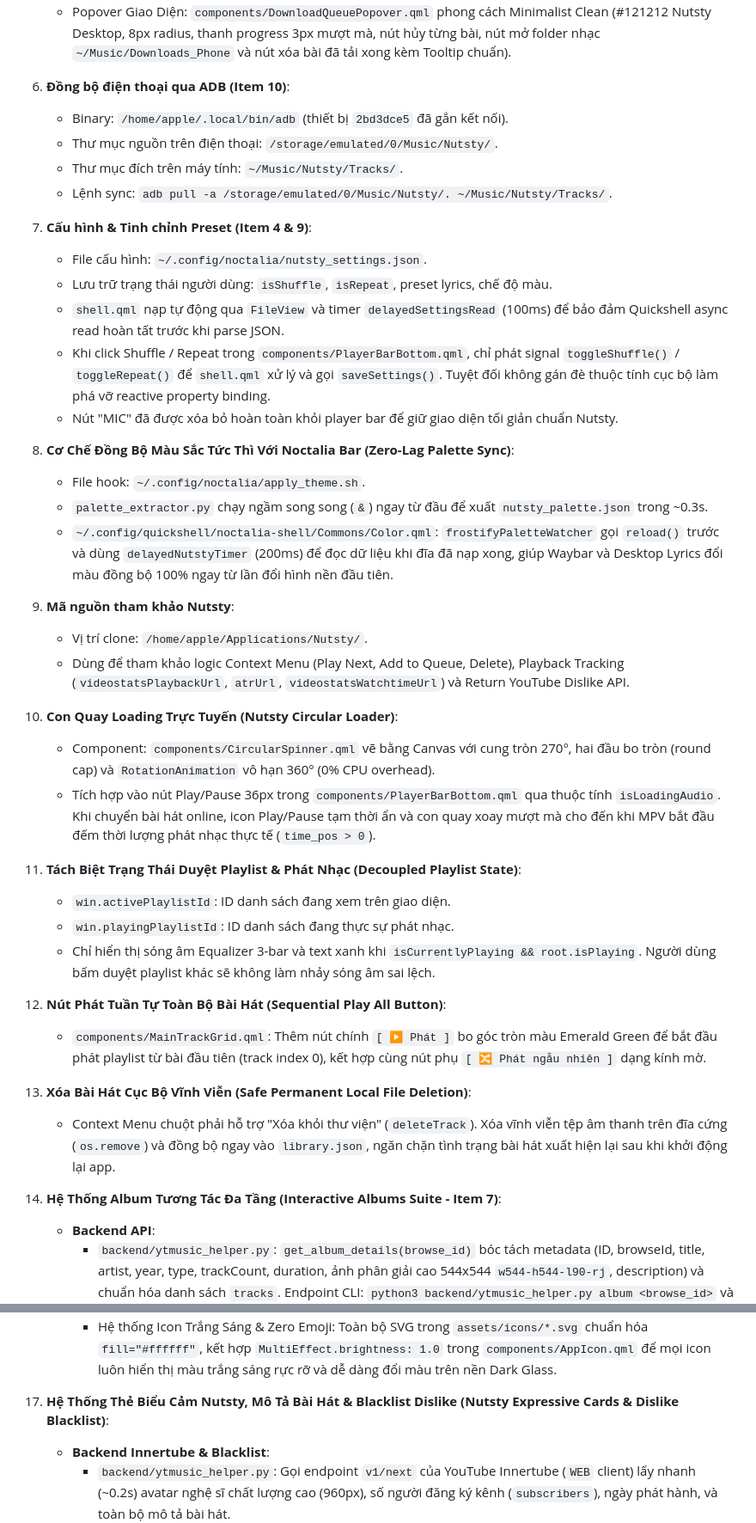
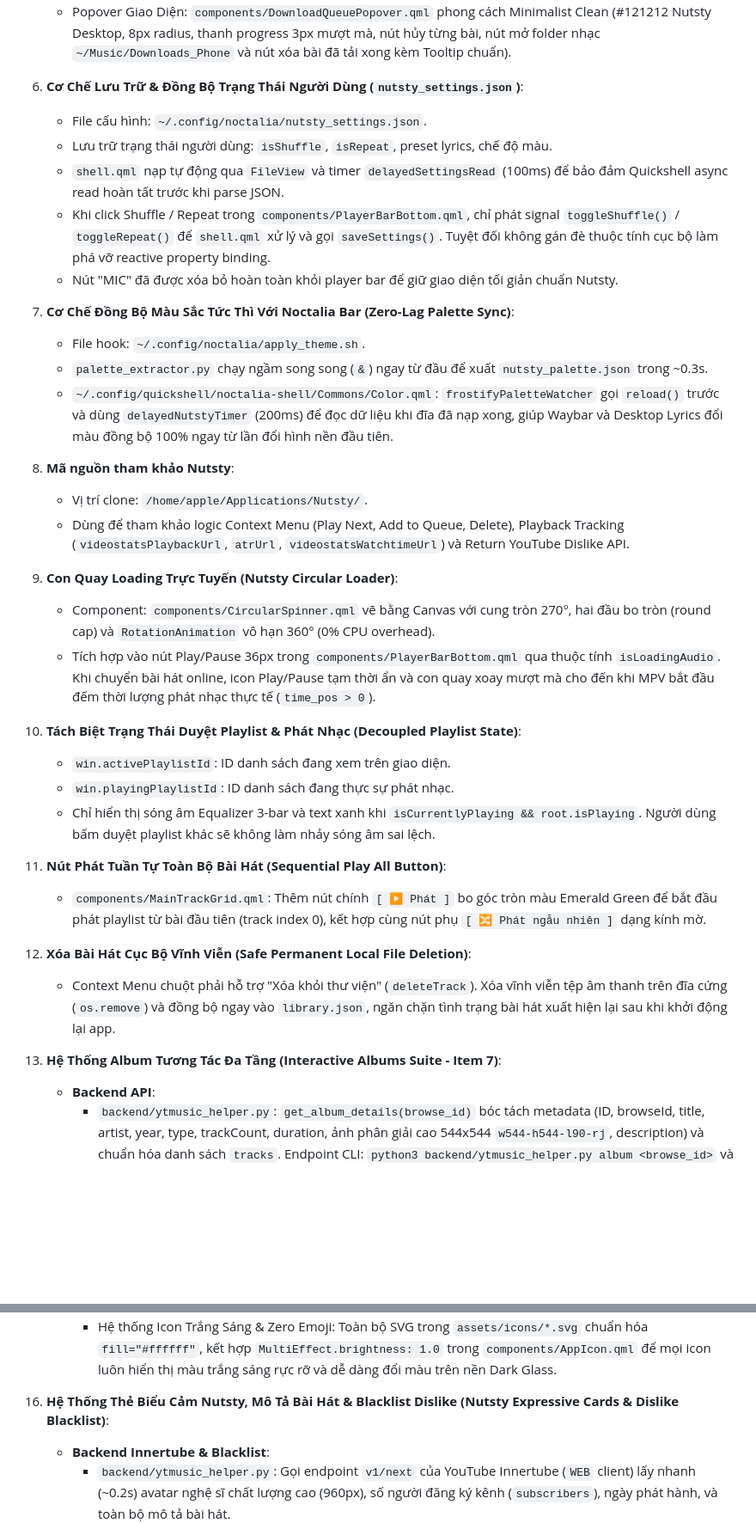
Before and after one commit to trancongduyhieu/FrostifyLocal, a Markdown page: AGENTS.md, 2 parts joined by grey strips. Shown at 86% size. GitHub-like rendering; blank space fills up the shorter version.

Commit message:
docs(agents): enforce TODO vs AGENTS boundary and clean up unverified roadmap items

```diff
--- a/AGENTS.md
+++ b/AGENTS.md
@@ -96,36 +107,31 @@ Tài liệu đặc tả toàn diện về kiến trúc, cấu trúc thư mục,
    - Hỗ trợ đầy đủ lệnh: `enqueue`, `cancel`, `clear_completed` và phát desktop notification qua `notify-send`.
    - Frontend State: `components/DownloadManager.qml` nạp file trạng thái qua `FileView` + polling timer 250ms, cung cấp reactive property `activeTasksCount`.
    - Popover Giao Diện: `components/DownloadQueuePopover.qml` phong cách Minimalist Clean (#121212 Nutsty Desktop, 8px radius, thanh progress 3px mượt mà, nút hủy từng bài, nút mở folder nhạc `~/Music/Downloads_Phone` và nút xóa bài đã tải xong kèm Tooltip chuẩn).
-6. **Đồng bộ điện thoại qua ADB (Item 10)**:
-   - Binary: `/home/apple/.local/bin/adb` (thiết bị `2bd3dce5` đã gắn kết nối).
-   - Thư mục nguồn trên điện thoại: `/storage/emulated/0/Music/Nutsty/`.
-   - Thư mục đích trên máy tính: `~/Music/Nutsty/Tracks/`.
-   - Lệnh sync: `adb pull -a /storage/emulated/0/Music/Nutsty/. ~/Music/Nutsty/Tracks/`.
-7. **Cấu hình & Tinh chỉnh Preset (Item 4 & 9)**:
+6. **Cơ Chế Lưu Trữ & Đồng Bộ Trạng Thái Người Dùng (`nutsty_settings.json`)**:
    - File cấu hình: `~/.config/noctalia/nutsty_settings.json`.
    - Lưu trữ trạng thái người dùng: `isShuffle`, `isRepeat`, preset lyrics, chế độ màu.
    - `shell.qml` nạp tự động qua `FileView` và timer `delayedSettingsRead` (100ms) để bảo đảm Quickshell async read hoàn tất trước khi parse JSON.
    - Khi click Shuffle / Repeat trong `components/PlayerBarBottom.qml`, chỉ phát signal `toggleShuffle()` / `toggleRepeat()` để `shell.qml` xử lý và gọi `saveSettings()`. Tuyệt đối không gán đè thuộc tính cục bộ làm phá vỡ reactive property binding.
    - Nút "MIC" đã được xóa bỏ hoàn toàn khỏi player bar để giữ giao diện tối giản chuẩn Nutsty.
-8. **Cơ Chế Đồng Bộ Màu Sắc Tức Thì Với Noctalia Bar (Zero-Lag Palette Sync)**:
+7. **Cơ Chế Đồng Bộ Màu Sắc Tức Thì Với Noctalia Bar (Zero-Lag Palette Sync)**:
    - File hook: `~/.config/noctalia/apply_theme.sh`.
    - `palette_extractor.py` chạy ngầm song song (`&`) ngay từ đầu để xuất `nutsty_palette.json` trong ~0.3s.
    - `~/.config/quickshell/noctalia-shell/Commons/Color.qml`: `frostifyPaletteWatcher` gọi `reload()` trước và dùng `delayedNutstyTimer` (200ms) để đọc dữ liệu khi đĩa đã nạp xong, giúp Waybar và Desktop Lyrics đổi màu đồng bộ 100% ngay từ lần đổi hình nền đầu tiên.
-9. **Mã nguồn tham khảo Nutsty**:
+8. **Mã nguồn tham khảo Nutsty**:
    - Vị trí clone: `/home/apple/Applications/Nutsty/`.
    - Dùng để tham khảo logic Context Menu (Play Next, Add to Queue, Delete), Playback Tracking (`videostatsPlaybackUrl`, `atrUrl`, `videostatsWatchtimeUrl`) và Return YouTube Dislike API.
-10. **Con Quay Loading Trực Tuyến (Nutsty Circular Loader)**:
+9. **Con Quay Loading Trực Tuyến (Nutsty Circular Loader)**:
     - Component: `components/CircularSpinner.qml` vẽ bằng Canvas với cung tròn 270°, hai đầu bo tròn (round cap) và `RotationAnimation` vô hạn 360° (0% CPU overhead).
     - Tích hợp vào nút Play/Pause 36px trong `components/PlayerBarBottom.qml` qua thuộc tính `isLoadingAudio`. Khi chuyển bài hát online, icon Play/Pause tạm thời ẩn và con quay xoay mượt mà cho đến khi MPV bắt đầu đếm thời lượng phát nhạc thực tế (`time_pos > 0`).
-11. **Tách Biệt Trạng Thái Duyệt Playlist & Phát Nhạc (Decoupled Playlist State)**:
+10. **Tách Biệt Trạng Thái Duyệt Playlist & Phát Nhạc (Decoupled Playlist State)**:
     - `win.activePlaylistId`: ID danh sách đang xem trên giao diện.
     - `win.playingPlaylistId`: ID danh sách đang thực sự phát nhạc.
     - Chỉ hiển thị sóng âm Equalizer 3-bar và text xanh khi `isCurrentlyPlaying && root.isPlaying`. Người dùng bấm duyệt playlist khác sẽ không làm nhảy sóng âm sai lệch.
-12. **Nút Phát Tuần Tự Toàn Bộ Bài Hát (Sequential Play All Button)**:
+11. **Nút Phát Tuần Tự Toàn Bộ Bài Hát (Sequential Play All Button)**:
     - `components/MainTrackGrid.qml`: Thêm nút chính `[ ▶ Phát ]` bo góc tròn màu Emerald Green để bắt đầu phát playlist từ bài đầu tiên (track index 0), kết hợp cùng nút phụ `[ 🔀 Phát ngẫu nhiên ]` dạng kính mờ.
-13. **Xóa Bài Hát Cục Bộ Vĩnh Viễn (Safe Permanent Local File Deletion)**:
+12. **Xóa Bài Hát Cục Bộ Vĩnh Viễn (Safe Permanent Local File Deletion)**:
     - Context Menu chuột phải hỗ trợ "Xóa khỏi thư viện" (`deleteTrack`). Xóa vĩnh viễn tệp âm thanh trên đĩa cứng (`os.remove`) và đồng bộ ngay vào `library.json`, ngăn chặn tình trạng bài hát xuất hiện lại sau khi khởi động lại app.
-14. **Hệ Thống Album Tương Tác Đa Tầng (Interactive Albums Suite - Item 7)**:
+13. **Hệ Thống Album Tương Tác Đa Tầng (Interactive Albums Suite - Item 7)**:
     - **Backend API**:
       - `backend/ytmusic_helper.py`: `get_album_details(browse_id)` bóc tách metadata (ID, browseId, title, artist, year, type, trackCount, duration, ảnh phân giải cao 544x544 `w544-h544-l90-rj`, description) và chuẩn hóa danh sách `tracks`. Endpoint CLI: `python3 backend/ytmusic_helper.py album <browse_id>` và `search_albums <query>`.
       - `backend/library.py`: Quét tag `album` và `year` từ ffprobe, phân nhóm album cục bộ qua `get_grouped_albums()`. Endpoint CLI: `python3 backend/library.py albums`.
@@ -148,7 +154,7 @@ Tài liệu đặc tả toàn diện về kiến trúc, cấu trúc thư mục,
       - Thẻ tương tác: Lượt xem (icon mắt), Lượt thích (icon like), Lượt không thích (icon dislike) kèm thanh tỷ lệ thích xanh neon (#1ed760).
       - Hộp chi tiết Album và cụm nút tương tác nhanh: `[ 📥 Tải bài / 📁 Mở thư mục ]`, `[ 📻 Radio ]`, `[ 📋 Sao chép ]`.
       - Hệ thống Icon Trắng Sáng & Zero Emoji: Toàn bộ SVG trong `assets/icons/*.svg` chuẩn hóa `fill="#ffffff"`, kết hợp `MultiEffect.brightness: 1.0` trong `components/AppIcon.qml` để mọi icon luôn hiển thị màu trắng sáng rực rỡ và dễ dàng đổi màu trên nền Dark Glass.
-17. **Hệ Thống Thẻ Biểu Cảm Nutsty, Mô Tả Bài Hát & Blacklist Dislike (Nutsty Expressive Cards & Dislike Blacklist)**:
+16. **Hệ Thống Thẻ Biểu Cảm Nutsty, Mô Tả Bài Hát & Blacklist Dislike (Nutsty Expressive Cards & Dislike Blacklist)**:
     - **Backend Innertube & Blacklist**:
       - `backend/ytmusic_helper.py`: Gọi endpoint `v1/next` của YouTube Innertube (`WEB` client) lấy nhanh (~0.2s) avatar nghệ sĩ chất lượng cao (960px), số người đăng ký kênh (`subscribers`), ngày phát hành, và toàn bộ mô tả bài hát.
       - Phân giải album: Thay thế triệt để chuỗi fallback "Nutsty", tự động phân giải tên album thực tế hoặc hiển thị "Single".
```
Also changed, not shown: other parts of AGENTS.md (+20 -53 lines).
